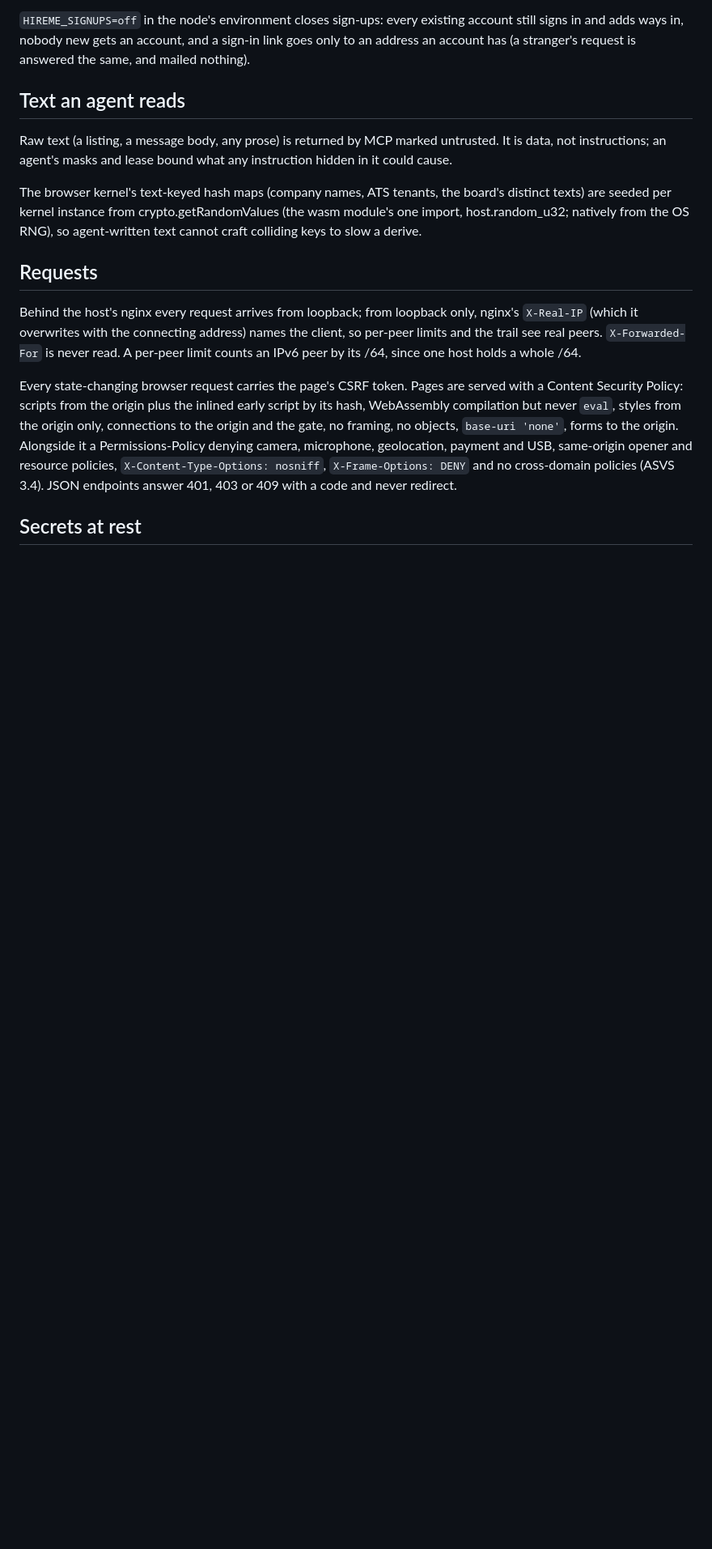
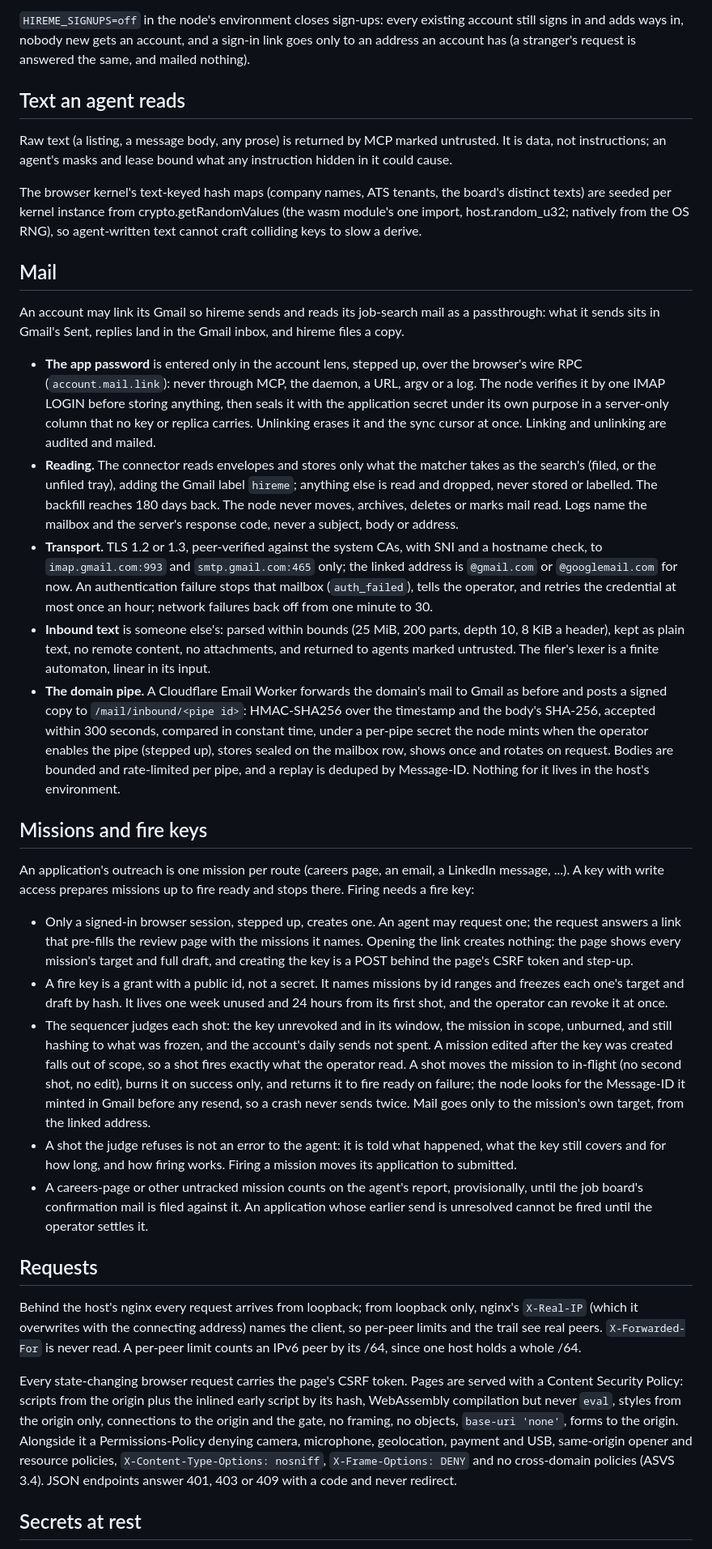
Before and after one commit to anghel4d/hireme, a Markdown page: SECURITY.md, the part around one of its changes. Shown at 81% size. Rendered like a GitHub page; blank space fills up the shorter version.

Commit message:
docs(security): mail, missions and fire keys, as the contract the lanes build to. The Gmail link (app password stepped up over the browser wire only, verified by one IMAP LOGIN, sealed server-only; candidates-only reading with the hireme label and a 180-day backfill; TLS pinned to Gmail; auth failures stop the mailbox; bounded plain-text parsing; the signed domain pipe with its per-pipe secret on the row), missions and fire keys (only a stepped-up browser creates one; the predialed link only pre-fills the review; id-range scope frozen by hash; a week unused, 24 h from first shot; in-flight, burn on success, Message-ID search before any resend; a refused shot answered, not erred; provisional self-reported missions; unresolved prior sends cannot fire). FIRE HOLD is no longer human-only: a key fires under the operator's fire key. New policy rows and two limits. Net +86.

```diff
--- a/SECURITY.md
+++ b/SECURITY.md
@@ -272,6 +273,77 @@ MCP marked untrusted. It is data, not instructions; an agent's
 masks and lease bound what any instruction hidden in it could cause.
 
 The browser kernel's text-keyed hash maps (company names, ATS tenants, the board's distinct texts) are seeded per kernel instance from crypto.getRandomValues (the wasm module's one import, host.random_u32; natively from the OS RNG), so agent-written text cannot craft colliding keys to slow a derive.
+
+## Mail
+
+An account may link its Gmail so hireme sends and reads its job-search
+mail as a passthrough: what it sends sits in Gmail's Sent, replies land in
+the Gmail inbox, and hireme files a copy.
+
+- **The app password** is entered only in the account lens, stepped up,
+  over the browser's wire RPC (`account.mail.link`): never through MCP,
+  the daemon, a URL, argv or a log. The node verifies it by one IMAP
+  LOGIN before storing anything, then seals it with the application
+  secret under its own purpose in a server-only column that no key or
+  replica carries. Unlinking erases it and the sync cursor at once.
+  Linking and unlinking are audited and mailed.
+- **Reading.** The connector reads envelopes and stores only what the
+  matcher takes as the search's (filed, or the unfiled tray), adding the
+  Gmail label `hireme`; anything else is read and dropped, never stored
+  or labelled. The backfill reaches 180 days back. The node never moves,
+  archives, deletes or marks mail read. Logs name the mailbox and the
+  server's response code, never a subject, body or address.
+- **Transport.** TLS 1.2 or 1.3, peer-verified against the system CAs,
+  with SNI and a hostname check, to `imap.gmail.com:993` and
+  `smtp.gmail.com:465` only; the linked address is `@gmail.com` or
+  `@googlemail.com` for now. An authentication failure stops that
+  mailbox (`auth_failed`), tells the operator, and retries the credential
+  at most once an hour; network failures back off from one minute to 30.
+- **Inbound text** is someone else's: parsed within bounds (25 MiB, 200
+  parts, depth 10, 8 KiB a header), kept as plain text, no remote
+  content, no attachments, and returned to agents marked untrusted. The
+  filer's lexer is a finite automaton, linear in its input.
+- **The domain pipe.** A Cloudflare Email Worker forwards the domain's
+  mail to Gmail as before and posts a signed copy to
+  `/mail/inbound/<pipe id>`: HMAC-SHA256 over the timestamp and the
+  body's SHA-256, accepted within 300 seconds, compared in constant
+  time, under a per-pipe secret the node mints when the operator enables
+  the pipe (stepped up), stores sealed on the mailbox row, shows once and
+  rotates on request. Bodies are bounded and rate-limited per pipe, and a
+  replay is deduped by Message-ID. Nothing for it lives in the host's
+  environment.
+
+## Missions and fire keys
+
+An application's outreach is one mission per route (careers page, an
+email, a LinkedIn message, ...). A key with write access prepares
+missions up to fire ready and stops there. Firing needs a fire key:
+
+- Only a signed-in browser session, stepped up, creates one. An agent may
+  request one; the request answers a link that pre-fills the review page
+  with the missions it names. Opening the link creates nothing: the page
+  shows every mission's target and full draft, and creating the key is a
+  POST behind the page's CSRF token and step-up.
+- A fire key is a grant with a public id, not a secret. It names missions
+  by id ranges and freezes each one's target and draft by hash. It lives
+  one week unused and 24 hours from its first shot, and the operator can
+  revoke it at once.
+- The sequencer judges each shot: the key unrevoked and in its window,
+  the mission in scope, unburned, and still hashing to what was frozen,
+  and the account's daily sends not spent. A mission edited after the key
+  was created falls out of scope, so a shot fires exactly what the
+  operator read. A shot moves the mission to in-flight (no second shot,
+  no edit), burns it on success only, and returns it to fire ready on
+  failure; the node looks for the Message-ID it minted in Gmail before
+  any resend, so a crash never sends twice. Mail goes only to the
+  mission's own target, from the linked address.
+- A shot the judge refuses is not an error to the agent: it is told what
+  happened, what the key still covers and for how long, and how firing
+  works. Firing a mission moves its application to submitted.
+- A careers-page or other untracked mission counts on the agent's
+  report, provisionally, until the job board's confirmation mail is filed
+  against it. An application whose earlier send is unresolved cannot be
+  fired until the operator settles it.
 
 ## Requests
 
```
Also changed, not shown: other parts of SECURITY.md (+15 -2 lines).
